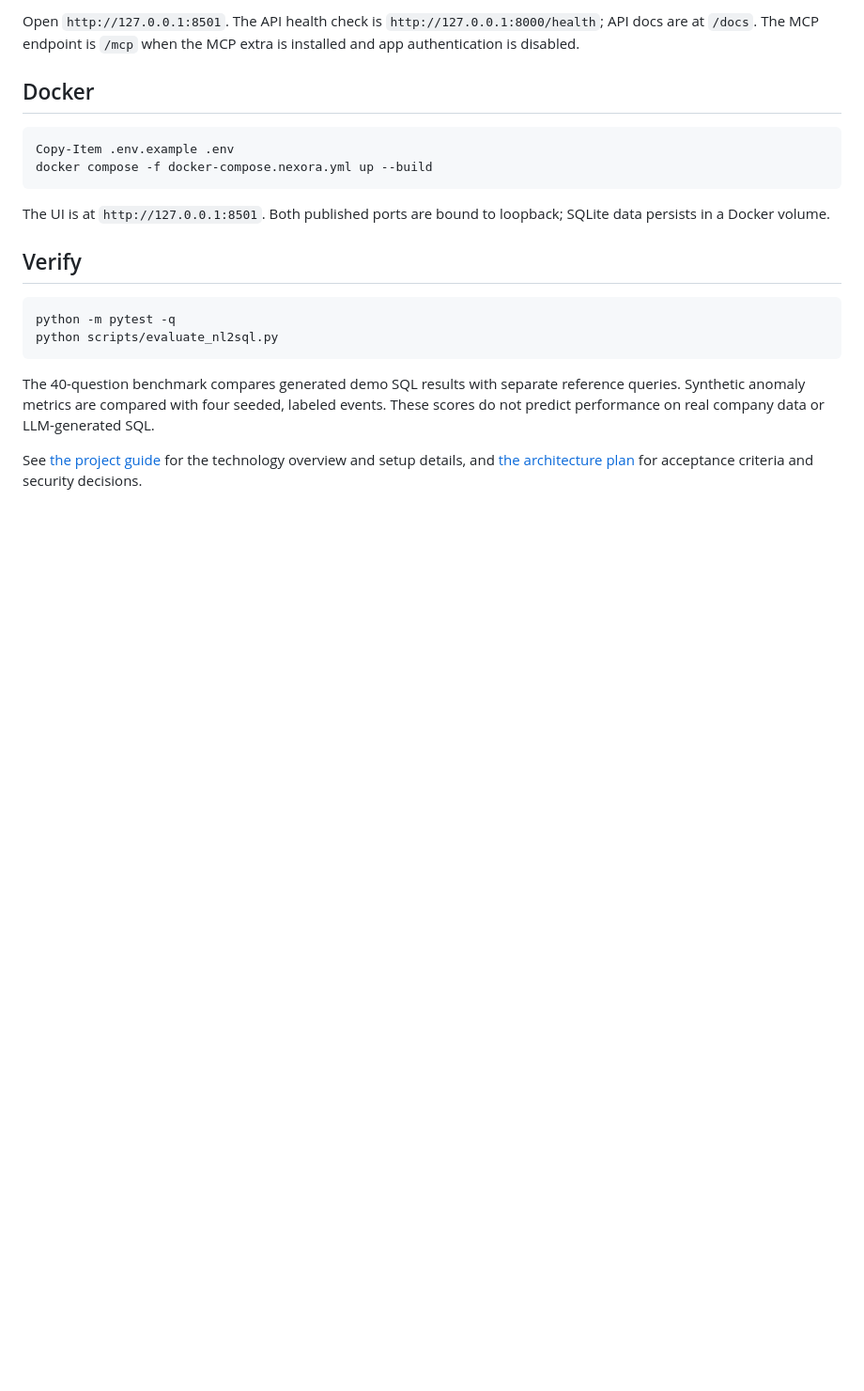
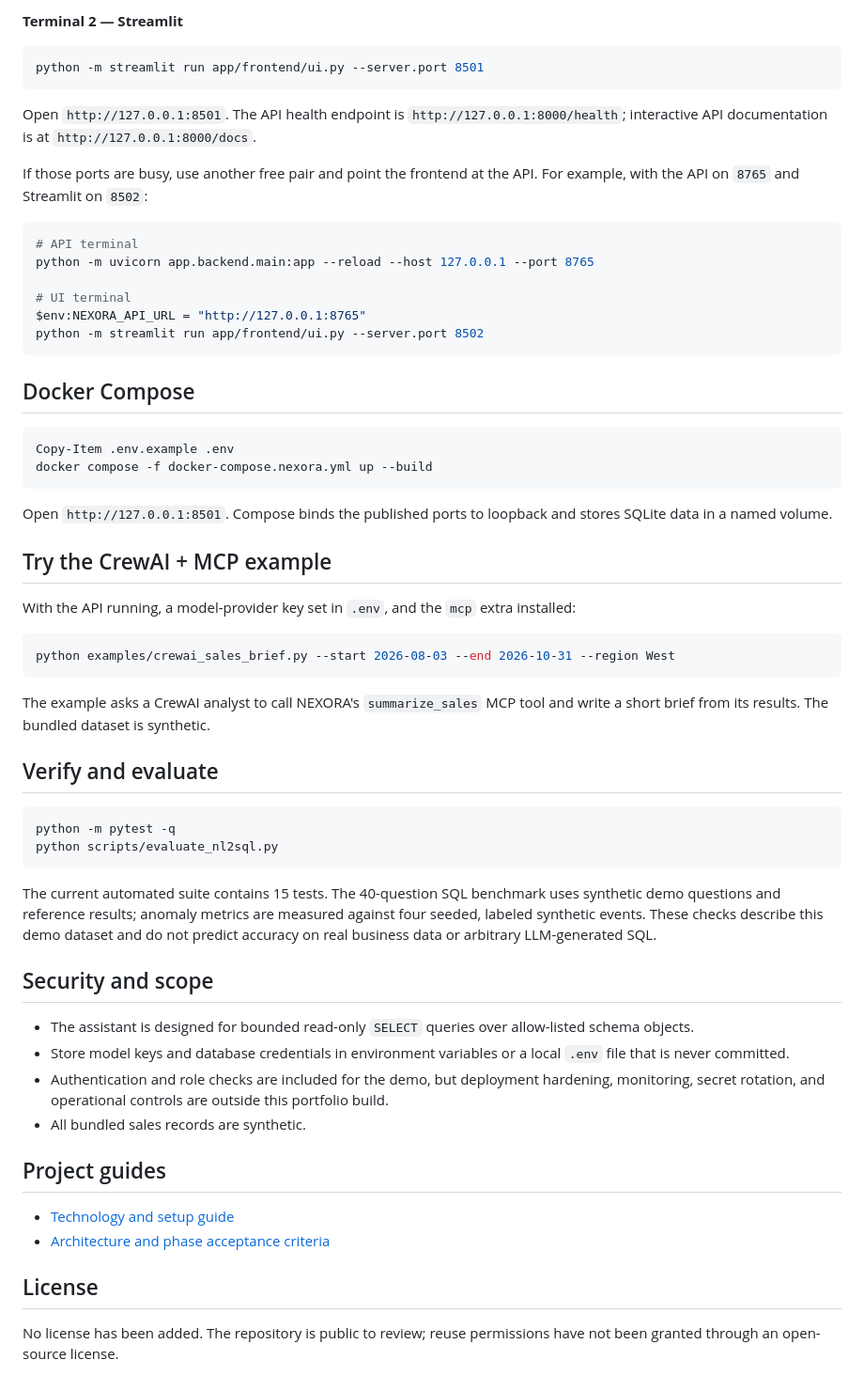
Before and after one commit to COPYNINJA6411/NEXORA-AI, a Markdown page: README.md, the part around one of its changes. Shown at 94% size. Rendered like a GitHub page; blank space fills up the shorter version.

````diff
--- a/README.md
+++ b/README.md
@@ -25,23 +62,64 @@ python -m streamlit run app/frontend/ui.py
 ```
 
-Open `http://127.0.0.1:8501`. The API health check is `http://127.0.0.1:8000/health`; API docs are at `/docs`. The MCP endpoint is `/mcp` when the MCP extra is installed and app authentication is disabled.
+**Terminal 2 — Streamlit**
 
-## Docker
+```powershell
+python -m streamlit run app/frontend/ui.py --server.port 8501
+```
+
+Open `http://127.0.0.1:8501`. The API health endpoint is `http://127.0.0.1:8000/health`; interactive API documentation is at `http://127.0.0.1:8000/docs`.
+
+If those ports are busy, use another free pair and point the frontend at the API. For example, with the API on `8765` and Streamlit on `8502`:
+
+```powershell
+# API terminal
+python -m uvicorn app.backend.main:app --reload --host 127.0.0.1 --port 8765
+
+# UI terminal
+$env:NEXORA_API_URL = "http://127.0.0.1:8765"
+python -m streamlit run app/frontend/ui.py --server.port 8502
+```
+
+## Docker Compose
 
 ```powershell
 Copy-Item .env.example .env
 docker compose -f docker-compose.nexora.yml up --build
 ```
 
-The UI is at `http://127.0.0.1:8501`. Both published ports are bound to loopback; SQLite data persists in a Docker volume.
+Open `http://127.0.0.1:8501`. Compose binds the published ports to loopback and stores SQLite data in a named volume.
 
-## Verify
+## Try the CrewAI + MCP example
+
+With the API running, a model-provider key set in `.env`, and the `mcp` extra installed:
+
+```powershell
+python examples/crewai_sales_brief.py --start 2026-08-03 --end 2026-10-31 --region West
+```
+
+The example asks a CrewAI analyst to call NEXORA's `summarize_sales` MCP tool and write a short brief from its results. The bundled dataset is synthetic.
+
+## Verify and evaluate
 
 ```powershell
 python -m pytest -q
 python scripts/evaluate_nl2sql.py
 ```
 
-The 40-question benchmark compares generated demo SQL results with separate reference queries. Synthetic anomaly metrics are compared with four seeded, labeled events. These scores do not predict performance on real company data or LLM-generated SQL.
+The current automated suite contains 15 tests. The 40-question SQL benchmark uses synthetic demo questions and reference results; anomaly metrics are measured against four seeded, labeled synthetic events. These checks describe this demo dataset and do not predict accuracy on real business data or arbitrary LLM-generated SQL.
 
-See [the project guide](docs/project-guide.md) for the technology overview and setup details, and [the architecture plan](docs/nexora-architecture.md) for acceptance criteria and security decisions.
+## Security and scope
+
+- The assistant is designed for bounded read-only `SELECT` queries over allow-listed schema objects.
+- Store model keys and database credentials in environment variables or a local `.env` file that is never committed.
+- Authentication and role checks are included for the demo, but deployment hardening, monitoring, secret rotation, and operational controls are outside this portfolio build.
+- All bundled sales records are synthetic.
+
+## Project guides
+
+- [Technology and setup guide](docs/project-guide.md)
+- [Architecture and phase acceptance criteria](docs/nexora-architecture.md)
+
+## License
+
+No license has been added. The repository is public to review; reuse permissions have not been granted through an open-source license.
````
Also changed, not shown: other parts of README.md (+43 -6 lines), docs/images/dashboard-overview.png (added), 1 other file.
